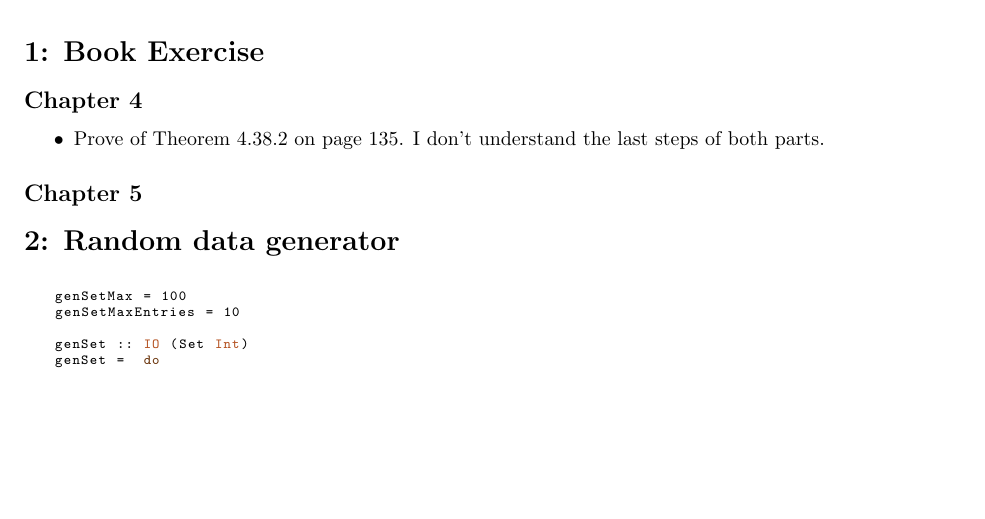
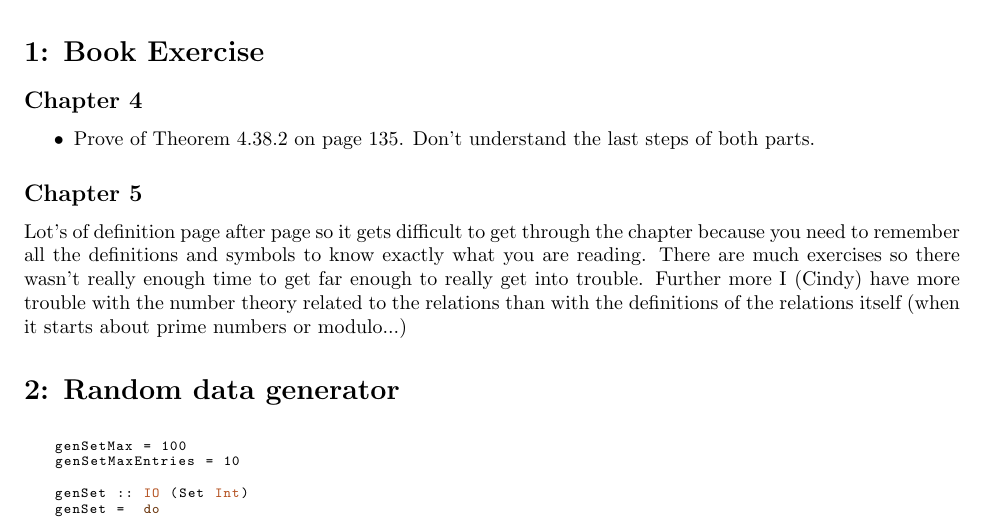
Before and after one commit to CindyBerghuizen/SoftwareTesting, a LaTeX document (Week4/Lab4.tex): part of page 1 of 4, cut so that both start at the same text, the shorter picture padded with empty space. Compiled offline with pdfLaTeX.

Commit message:
Chapter 5 difficulties added

```diff
--- a/Week4/Lab4.tex
+++ b/Week4/Lab4.tex
@@ -90,10 +90,10 @@
 
 \subsection*{Chapter 4}
 \begin{itemize}
-\item Prove of Theorem 4.38.2 on page 135.  I don't understand the last steps of both parts.
+\item Prove of Theorem 4.38.2 on page 135.  Don't understand the last steps of both parts.
 \end{itemize}
 \subsection*{Chapter 5}
-
+Lot's of definition page after page so it gets difficult to get through the chapter because you need to remember all the definitions and symbols to know exactly what you are reading. There are much exercises so there wasn't really enough time to get far enough to really get into trouble. Further more I (Cindy) have more trouble with the number theory related to the relations than with the definitions of the relations itself (when it starts about prime numbers or modulo...)
 \section*{2: Random data generator}
 
 \begin{code}
```
Also changed, not shown: Week4/Lab4.pdf.
